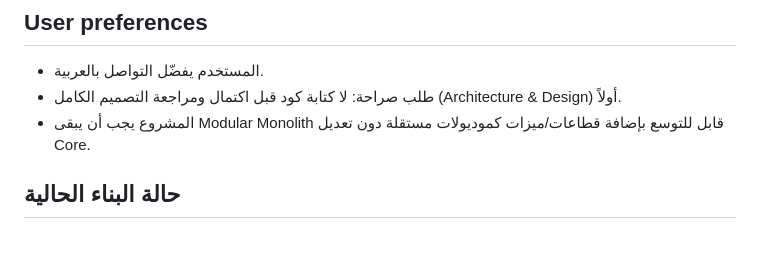
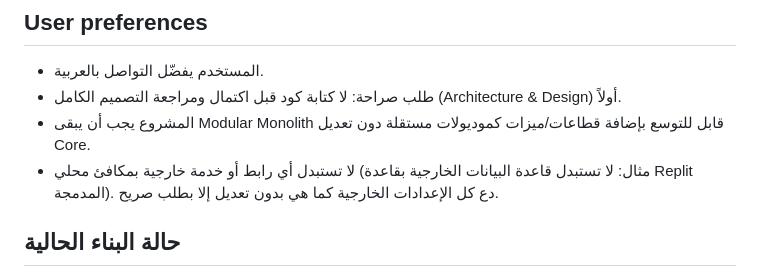
Before and after one commit to 6838gamal/Hajz-Ashal-Platform, a Markdown page: replit.md, the part around the change. GitHub-like rendering; blank space fills up the shorter version.

Commit message:
Add documentation to replit.md
Replit-Commit-Author: Agent

```diff
--- a/replit.md
+++ b/replit.md
@@ -22,6 +22,7 @@ Python, FastAPI, PostgreSQL, Docker فقط. ممنوع: Redis, Celery, RabbitMQ,
 - المستخدم يفضّل التواصل بالعربية.
 - طلب صراحة: لا كتابة كود قبل اكتمال ومراجعة التصميم الكامل (Architecture & Design) أولاً.
 - المشروع يجب أن يبقى Modular Monolith قابل للتوسع بإضافة قطاعات/ميزات كموديولات مستقلة دون تعديل Core.
+- لا تستبدل أي رابط أو خدمة خارجية بمكافئ محلي (مثال: لا تستبدل قاعدة البيانات الخارجية بقاعدة Replit المدمجة). دع كل الإعدادات الخارجية كما هي بدون تعديل إلا بطلب صريح.
 
 ## حالة البناء الحالية
 تم بناء الأساس (Foundation): Core + Tenants + Identity + RBAC scaffolding (access_control)، متوافق مع التصميم في `docs/architecture/`.
```
